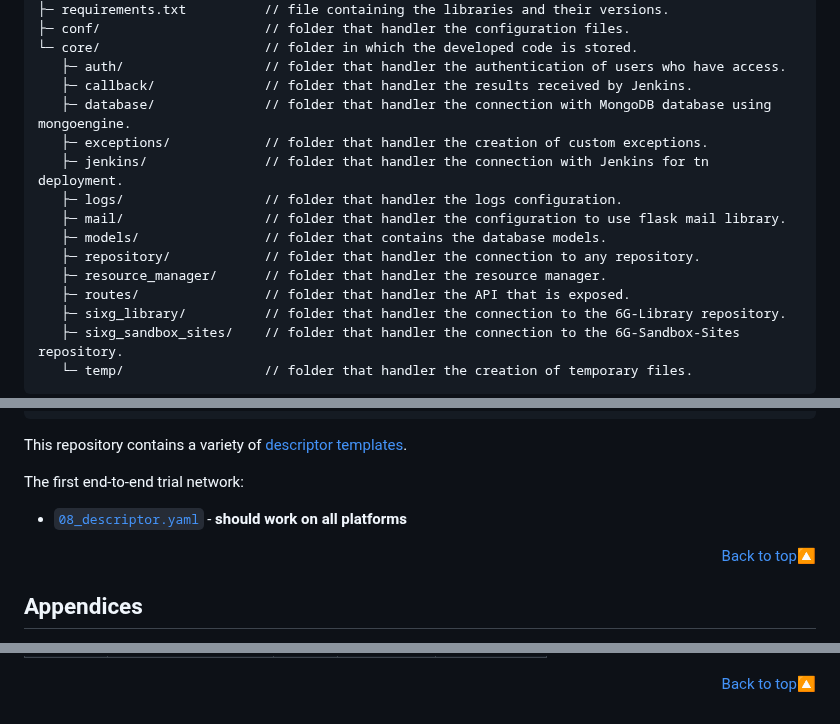
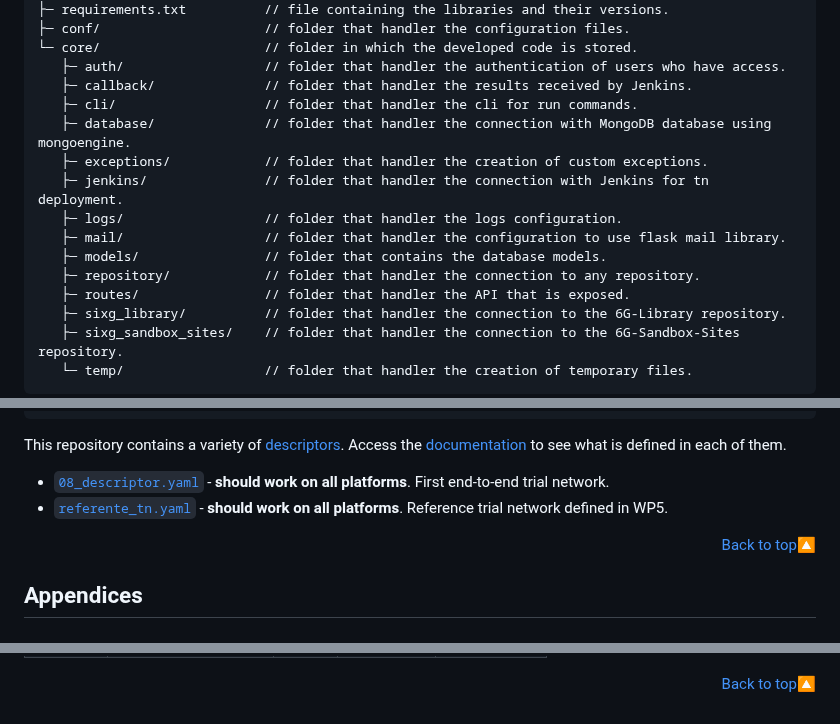
Before and after one commit to 6G-SANDBOX/TNLCM, a Markdown page: docs/README.md, 3 parts joined by grey strips. Drawn GitHub-style.

````diff
--- a/docs/README.md
+++ b/docs/README.md
@@ -65,6 +65,7 @@ TNLCM/                       // main folder.
 └─ core/                     // folder in which the developed code is stored.
    ├─ auth/                  // folder that handler the authentication of users who have access.
    ├─ callback/              // folder that handler the results received by Jenkins.
+   ├─ cli/                   // folder that handler the cli for run commands.
    ├─ database/              // folder that handler the connection with MongoDB database using mongoengine.
    ├─ exceptions/            // folder that handler the creation of custom exceptions.
    ├─ jenkins/               // folder that handler the connection with Jenkins for tn deployment.
@@ -72,7 +73,6 @@ TNLCM/                       // main folder.
    ├─ mail/                  // folder that handler the configuration to use flask mail library.
    ├─ models/                // folder that contains the database models.
    ├─ repository/            // folder that handler the connection to any repository.
-   ├─ resource_manager/      // folder that handler the resource manager.
    ├─ routes/                // folder that handler the API that is exposed.
    ├─ sixg_library/          // folder that handler the connection to the 6G-Library repository.
    ├─ sixg_sandbox_sites/    // folder that handler the connection to the 6G-Sandbox-Sites repository.
@@ -206,10 +206,10 @@ trial_network: # Mandatory, contains the description of all entities in the Tria
       key: value
 ```
 
-This repository contains a variety of [descriptor templates](../tn_template_lib/).
+This repository contains a variety of [descriptors](../tn_template_lib/). Access the [documentation](../tn_template_lib/TRIAL_NETWORKS.md) to see what is defined in each of them.
 
-The first end-to-end trial network:
-- [`08_descriptor.yaml`](../tn_template_lib/08_descriptor.yaml) - **should work on all platforms**
+- [`08_descriptor.yaml`](../tn_template_lib/08_descriptor.yaml) - **should work on all platforms**. First end-to-end trial network.
+- [`referente_tn.yaml`](../tn_template_lib/reference_tn.yaml) - **should work on all platforms**. Reference trial network defined in WP5.
 
 <p align="right"><a href="#readme-top">Back to top&#x1F53C;</a></p>
 
@@ -343,8 +343,8 @@ To deploy 6G-SANDBOX TOOLKIT in OpenNebula, the documentation can be accessed fr
 <!-- Urls, Shields and Badges -->
 [tnlcm-badge]: https://img.shields.io/badge/TNLCM-v0.3.1-blue
 [tnlcm-url]: https://github.com/6G-SANDBOX/TNLCM/releases/tag/v0.3.1
-[python-badge]: https://img.shields.io/badge/Python-3.12.6-blue?style=for-the-badge&logo=python&logoColor=white&labelColor=3776AB
-[python-url]: https://www.python.org/downloads/release/python-3126/
+[python-badge]: https://img.shields.io/badge/Python-3.13.0-blue?style=for-the-badge&logo=python&logoColor=white&labelColor=3776AB
+[python-url]: https://www.python.org/downloads/release/python-3130/
 [flask-badge]: https://img.shields.io/badge/Flask-3.0.3-brightgreen?style=for-the-badge&logo=flask&logoColor=white&labelColor=000000
 [flask-url]: https://flask.palletsprojects.com/en/3.0.x/
 [mongodb-badge]: https://img.shields.io/badge/MongoDB-7.0.14-green?style=for-the-badge&logo=mongodb&logoColor=white&labelColor=47A248
````
Also changed, not shown: other parts of docs/README.md (+4 -4 lines).
